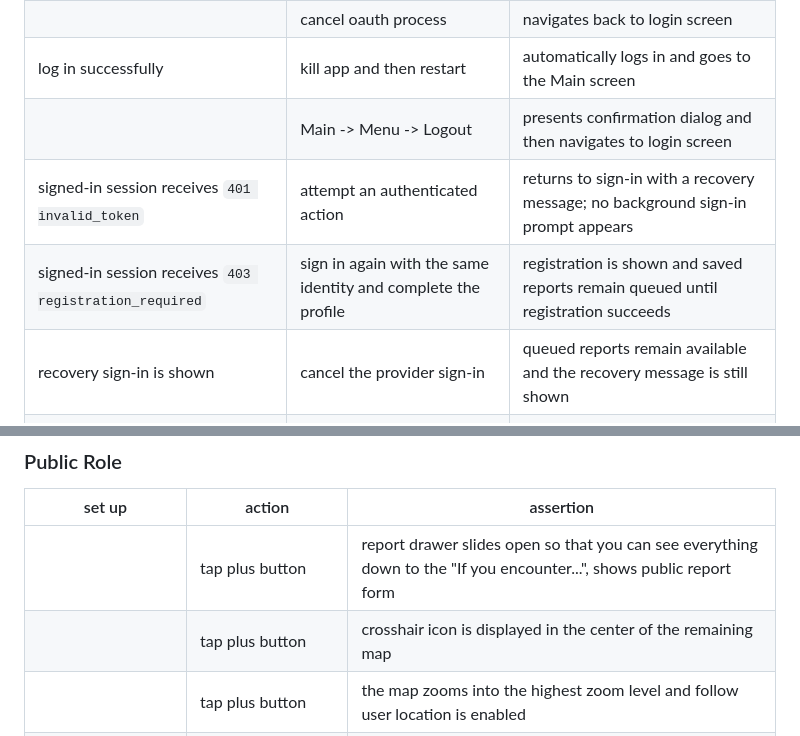
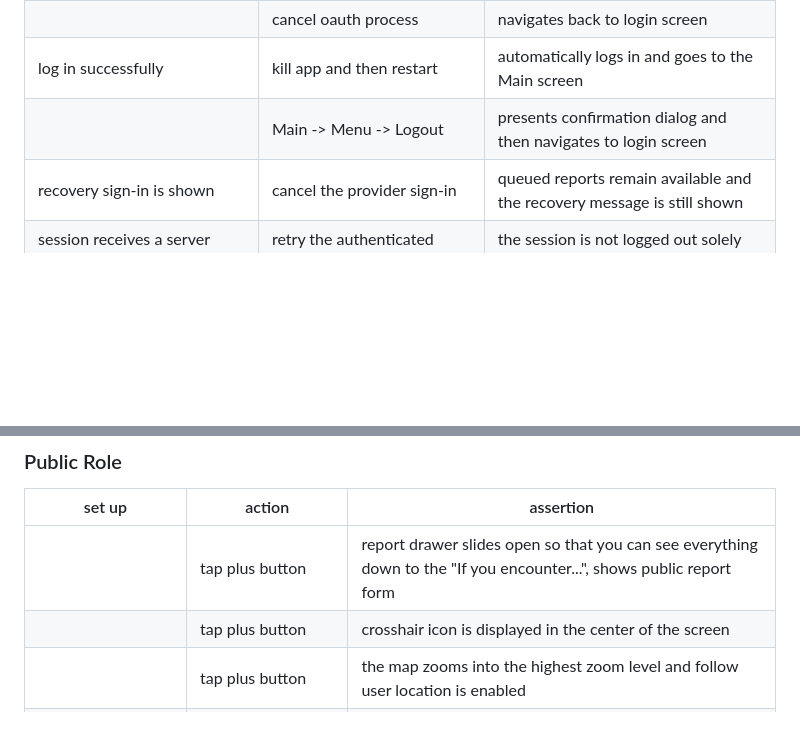
Before and after one commit to agrc/roadkill-mobile, a Markdown page: docs/ManualTests.md, 2 parts joined by grey strips. Drawn GitHub-style; blank space fills up the shorter version.

Commit message:
chore: remove unuseful tests

```diff
--- a/docs/ManualTests.md
+++ b/docs/ManualTests.md
@@ -15,8 +15,6 @@
 |                     | cancel oauth process                                         | navigates back to login screen |
 | log in successfully | kill app and then restart                                    | automatically logs in and goes to the Main screen |
 |                     | Main -> Menu -> Logout                                       | presents confirmation dialog and then navigates to login screen |
-| signed-in session receives `401 invalid_token` | attempt an authenticated action | returns to sign-in with a recovery message; no background sign-in prompt appears |
-| signed-in session receives `403 registration_required` | sign in again with the same identity and complete the profile | registration is shown and saved reports remain queued until registration succeeds |
 | recovery sign-in is shown | cancel the provider sign-in | queued reports remain available and the recovery message is still shown |
 | session receives a server error or loses network access | retry the authenticated action | the session is not logged out solely because of the outage |
 
@@ -48,7 +46,7 @@
 | set up                                    | action                                | assertion |
 |-------------------------------------------|---------------------------------------|-----|
 |                                           | tap plus button                       | report drawer slides open so that you can see everything down to the "If you encounter...", shows public report form |
-|                                           | tap plus button                       | crosshair icon is displayed in the center of the remaining map |
+|                                           | tap plus button                       | crosshair icon is displayed in the center of the screen |
 |                                           | tap plus button                       | the map zooms into the highest zoom level and follow user location is enabled |
 | open the report drawer                    | tap on map button to zoom to location | map is centered on user's location |
 | open the report drawer                    | tap on the please call phone number   | verify that a call is initiated (doesn't work on ios emulator) |
```
